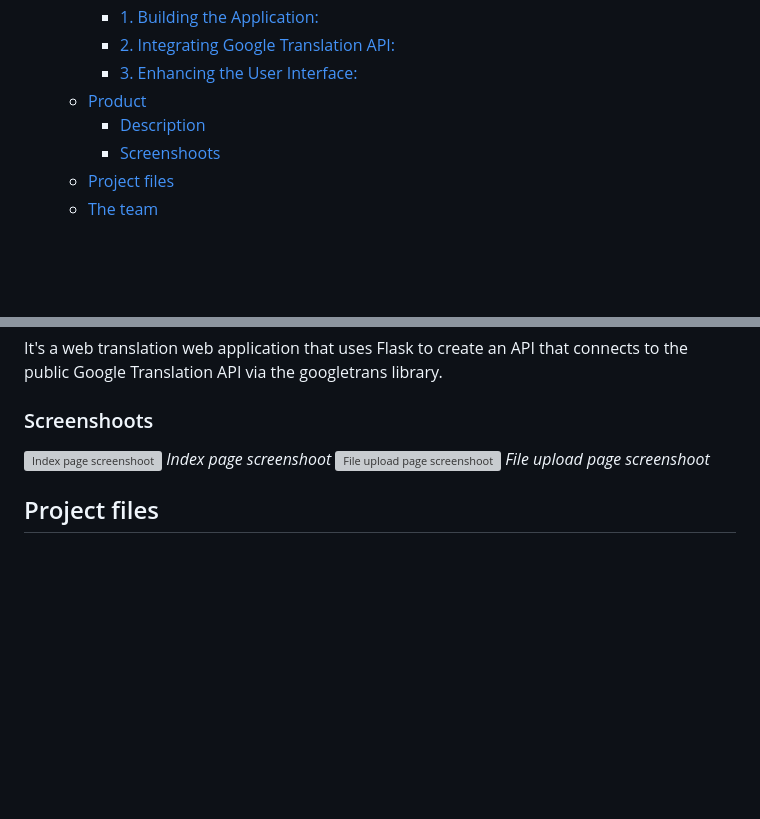
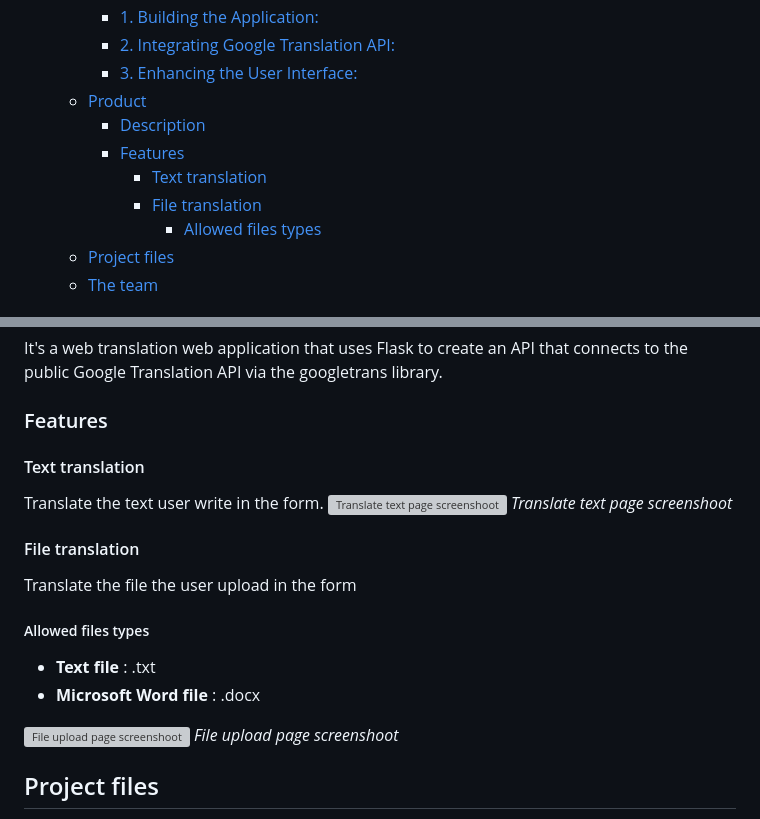
Before and after one commit to bruno-coulet/lingua-franca, a Markdown page: README.md, 2 parts joined by grey strips. Drawn GitHub-style; blank space fills up the shorter version; grey boxes are pictures that could not be loaded.

Commit message:
Update Product section

```diff
--- a/README.md
+++ b/README.md
@@ -14,7 +14,10 @@
     - [3. Enhancing the User Interface:](#3-enhancing-the-user-interface)
   - [Product](#product)
     - [Description](#description)
-    - [Screenshoots](#screenshoots)
+    - [Features](#features)
+      - [Text translation](#text-translation)
+      - [File translation](#file-translation)
+        - [Allowed files types](#allowed-files-types)
   - [Project files](#project-files)
   - [The team](#the-team)
 
@@ -50,9 +53,18 @@ Aesthetic Improvements: Tips on using Cascading Style Sheets (CSS) and JavaScrip
 ### Description
 It's a web translation web application that uses Flask to create an API that connects to the public Google Translation API via the googletrans library.
 
-### Screenshoots
-![Index page screenshoot](images/screenshoots/index.png)
-*Index page screenshoot*
+### Features
+#### Text translation
+Translate the text user write in the form.
+![Translate text page screenshoot](images/screenshoots/index.png)
+*Translate text page screenshoot*
+
+#### File translation
+Translate the file the user upload in the form
+##### Allowed files types
+- **Text file** : .txt
+- **Microsoft Word file** : .docx
+
 ![File upload page screenshoot](images/screenshoots/file_upload.png)
 *File upload page screenshoot*
 
```
Also changed, not shown: other parts of README.md (+0 -2 lines).
